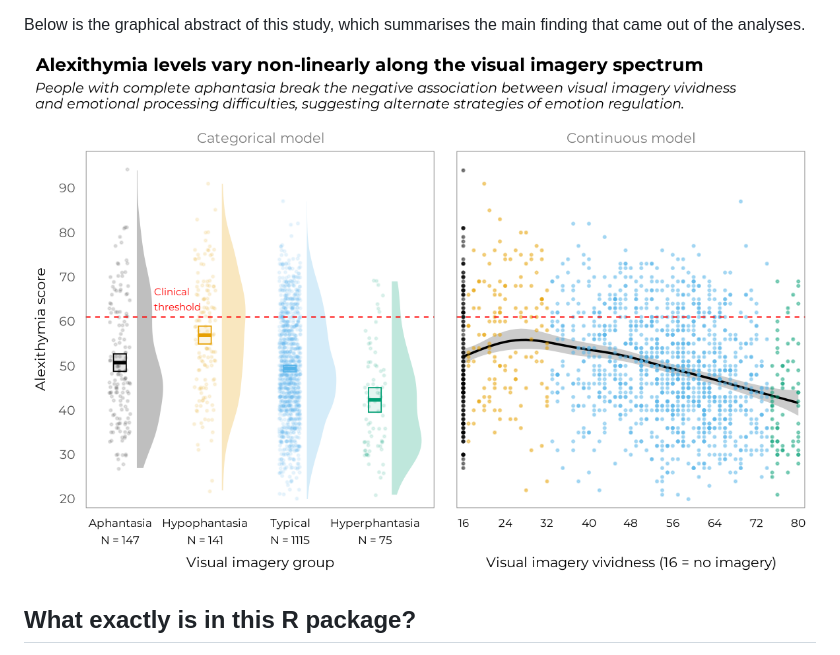
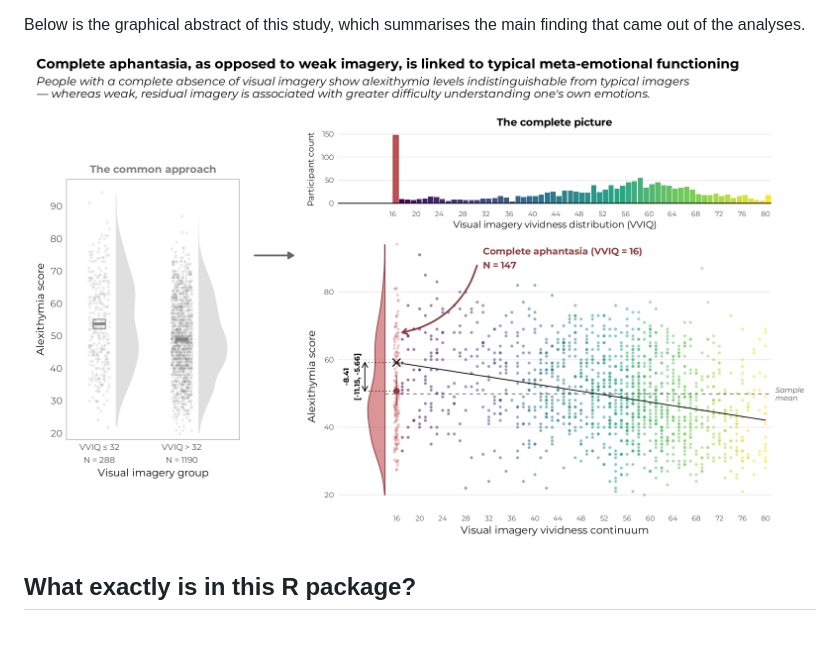
Before and after one commit to m-delem/aphantasiaEmotions, a Markdown page: README.md, the part around the change. GitHub-like rendering; pictures changed too: man/figures/graphical_abstract.png (deleted), man/figures/graphical_abstract_v2_wide.png (added).

Commit message:
Wide graphical abstract and README

```diff
--- a/README.md
+++ b/README.md
@@ -24,7 +24,7 @@ Framework <a href="https://osf.io/b837s/" target="_blank">here</a>.
 Below is the graphical abstract of this study, which summarises the main
 finding that came out of the analyses.
 
-<img src="man/figures/graphical_abstract.png" alt="Graphical abstract for the study." width="100%" />
+<img src="man/figures/graphical_abstract_v2_wide.png" alt="Graphical abstract for the study." width="100%" />
 
 ## What exactly is in this R package?
 
```
Also changed, not shown: man/figures/graphical_abstract_v1.png (added), 9 other files.
